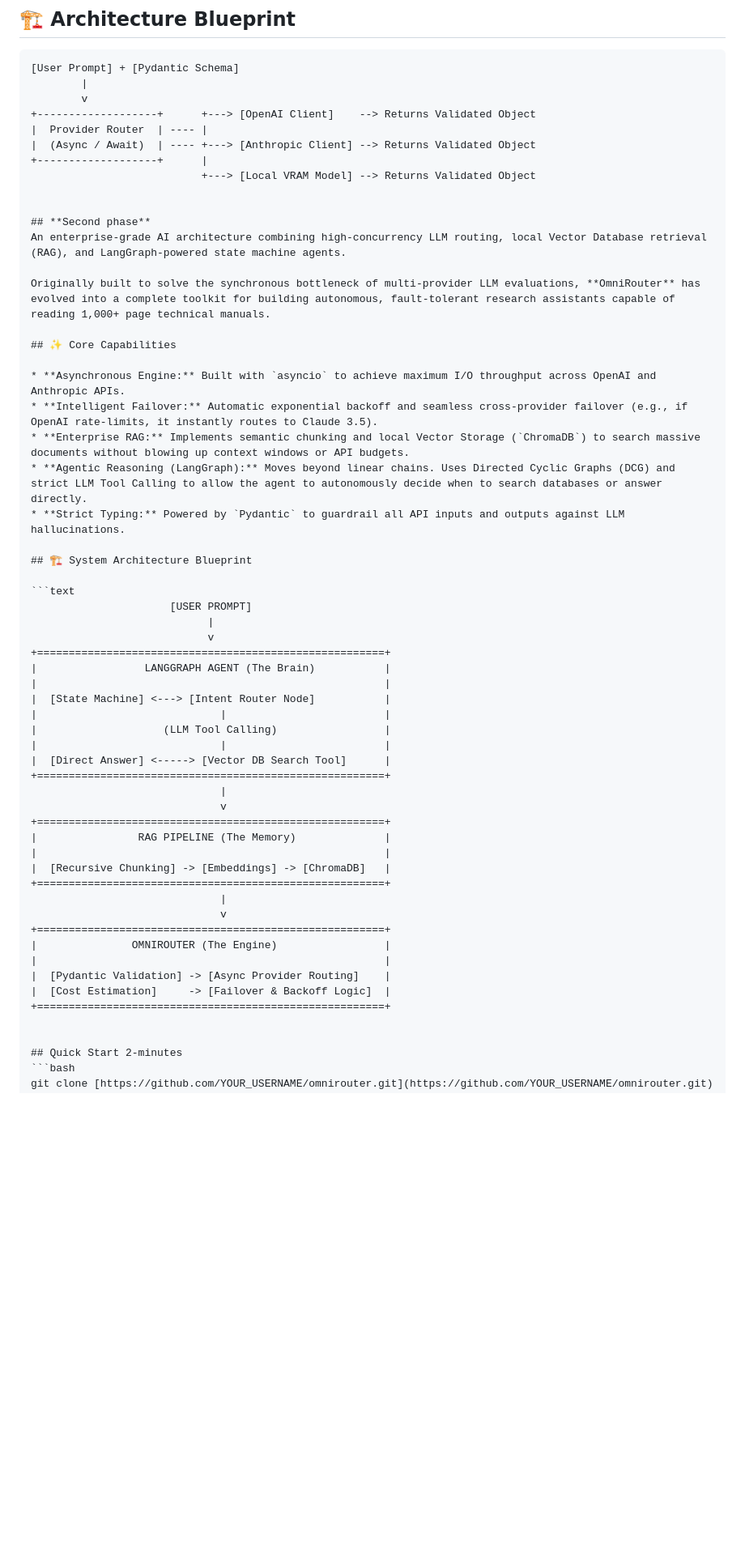
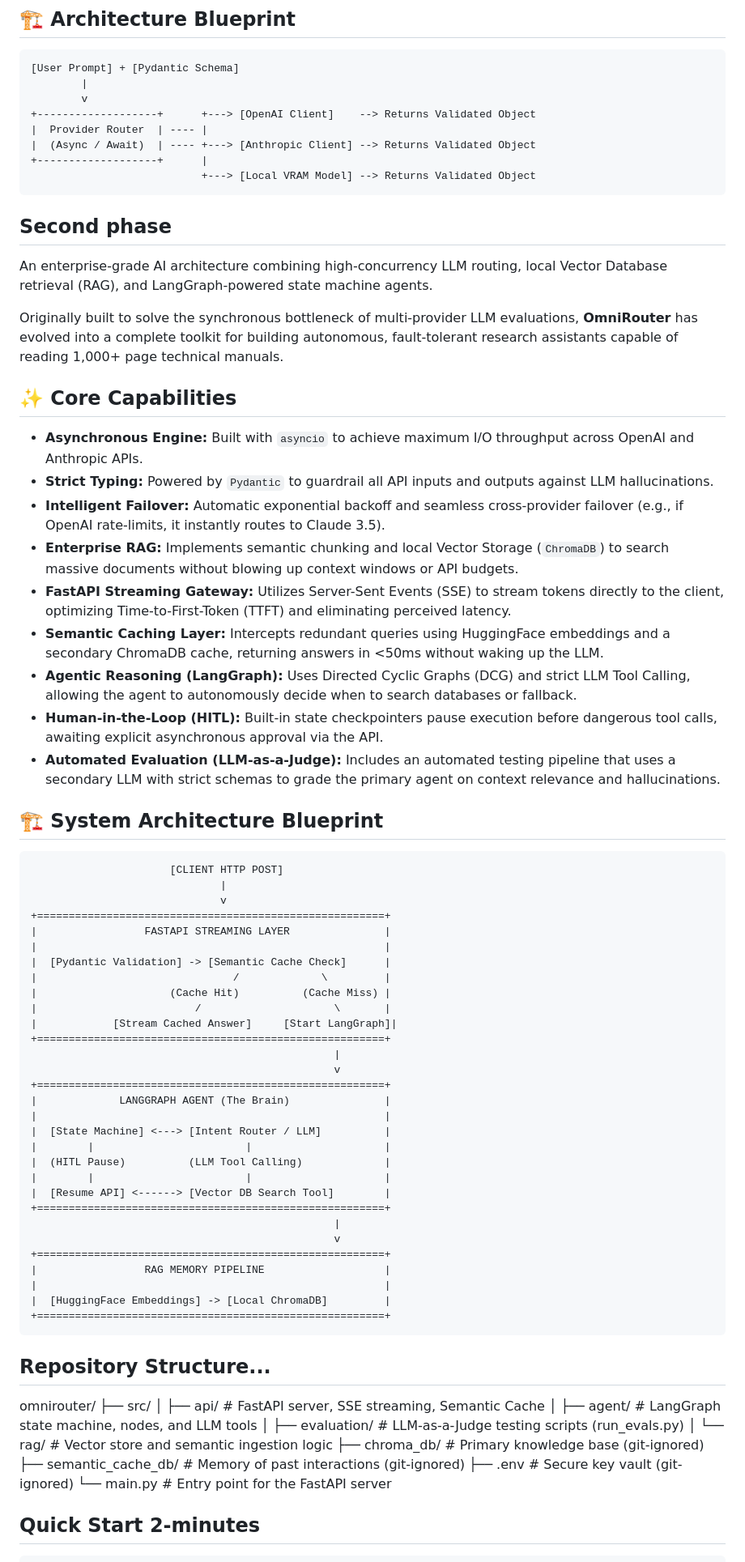
Before and after one commit to sumitkumar-lab/omnirouter, a Markdown page: README.md, the part around one of its changes. Shown at 81% size. Rendered like a GitHub page; blank space fills up the shorter version.

````diff
--- a/README.md
+++ b/README.md
@@ -29,7 +30,7 @@ When building rigorous model evaluation dashboards or running large-scale ablati
 |  (Async / Await)  | ---- +---> [Anthropic Client] --> Returns Validated Object
 +-------------------+      |
                            +---> [Local VRAM Model] --> Returns Validated Object
-
+```
 
 ## **Second phase**
 An enterprise-grade AI architecture combining high-concurrency LLM routing, local Vector Database retrieval (RAG), and LangGraph-powered state machine agents.
@@ -39,41 +40,61 @@ Originally built to solve the synchronous bottleneck of multi-provider LLM evalu
 ## ✨ Core Capabilities
 
 * **Asynchronous Engine:** Built with `asyncio` to achieve maximum I/O throughput across OpenAI and Anthropic APIs.
+* **Strict Typing:** Powered by `Pydantic` to guardrail all API inputs and outputs against LLM hallucinations.
 * **Intelligent Failover:** Automatic exponential backoff and seamless cross-provider failover (e.g., if OpenAI rate-limits, it instantly routes to Claude 3.5).
 * **Enterprise RAG:** Implements semantic chunking and local Vector Storage (`ChromaDB`) to search massive documents without blowing up context windows or API budgets.
-* **Agentic Reasoning (LangGraph):** Moves beyond linear chains. Uses Directed Cyclic Graphs (DCG) and strict LLM Tool Calling to allow the agent to autonomously decide when to search databases or answer directly.
-* **Strict Typing:** Powered by `Pydantic` to guardrail all API inputs and outputs against LLM hallucinations.
+* **FastAPI Streaming Gateway:** Utilizes Server-Sent Events (SSE) to stream tokens directly to the client, optimizing Time-to-First-Token (TTFT) and eliminating perceived latency.
+* **Semantic Caching Layer:** Intercepts redundant queries using HuggingFace embeddings and a secondary ChromaDB cache, returning answers in <50ms without waking up the LLM.
+* **Agentic Reasoning (LangGraph):** Uses Directed Cyclic Graphs (DCG) and strict LLM Tool Calling, allowing the agent to autonomously decide when to search databases or fallback.
+* **Human-in-the-Loop (HITL):** Built-in state checkpointers pause execution before dangerous tool calls, awaiting explicit asynchronous approval via the API.
+* **Automated Evaluation (LLM-as-a-Judge):** Includes an automated testing pipeline that uses a secondary LLM with strict schemas to grade the primary agent on context relevance and hallucinations.
+
 
 ## 🏗 System Architecture Blueprint
 
 ```text
-                      [USER PROMPT]
-                            |
-                            v
-+=======================================================+
-|                 LANGGRAPH AGENT (The Brain)           |
-|                                                       |
-|  [State Machine] <---> [Intent Router Node]           |
-|                             |                         |
-|                    (LLM Tool Calling)                 |
-|                             |                         |
-|  [Direct Answer] <-----> [Vector DB Search Tool]      |
-+=======================================================+
+                      [CLIENT HTTP POST]
                               |
                               v
 +=======================================================+
-|                RAG PIPELINE (The Memory)              |
+|                 FASTAPI STREAMING LAYER               |
 |                                                       |
-|  [Recursive Chunking] -> [Embeddings] -> [ChromaDB]   |
+|  [Pydantic Validation] -> [Semantic Cache Check]      |
+|                               /             \         |
+|                     (Cache Hit)          (Cache Miss) |
+|                         /                     \       |
+|            [Stream Cached Answer]     [Start LangGraph]|
 +=======================================================+
-                              |
-                              v
+                                                |
+                                                v
 +=======================================================+
-|               OMNIROUTER (The Engine)                 |
+|             LANGGRAPH AGENT (The Brain)               |
 |                                                       |
-|  [Pydantic Validation] -> [Async Provider Routing]    |
-|  [Cost Estimation]     -> [Failover & Backoff Logic]  |
+|  [State Machine] <---> [Intent Router / LLM]          |
+|        |                        |                     |
+|  (HITL Pause)          (LLM Tool Calling)             |
+|        |                        |                     |
+|  [Resume API] <------> [Vector DB Search Tool]        |
 +=======================================================+
+                                                |
+                                                v
++=======================================================+
+|                 RAG MEMORY PIPELINE                   |
+|                                                       |
+|  [HuggingFace Embeddings] -> [Local ChromaDB]         |
++=======================================================+
+```
+## Repository Structure...
 
+omnirouter/
+├── src/
+│   ├── api/                 # FastAPI server, SSE streaming, Semantic Cache
+│   ├── agent/               # LangGraph state machine, nodes, and LLM tools
+│   ├── evaluation/          # LLM-as-a-Judge testing scripts (run_evals.py)
+│   └── rag/                 # Vector store and semantic ingestion logic
+├── chroma_db/               # Primary knowledge base (git-ignored)
+├── semantic_cache_db/       # Memory of past interactions (git-ignored)
+├── .env                     # Secure key vault (git-ignored)
+└── main.py                  # Entry point for the FastAPI server
 
 ## Quick Start 2-minutes
````
Also changed, not shown: other parts of README.md (+13 -1 lines).
